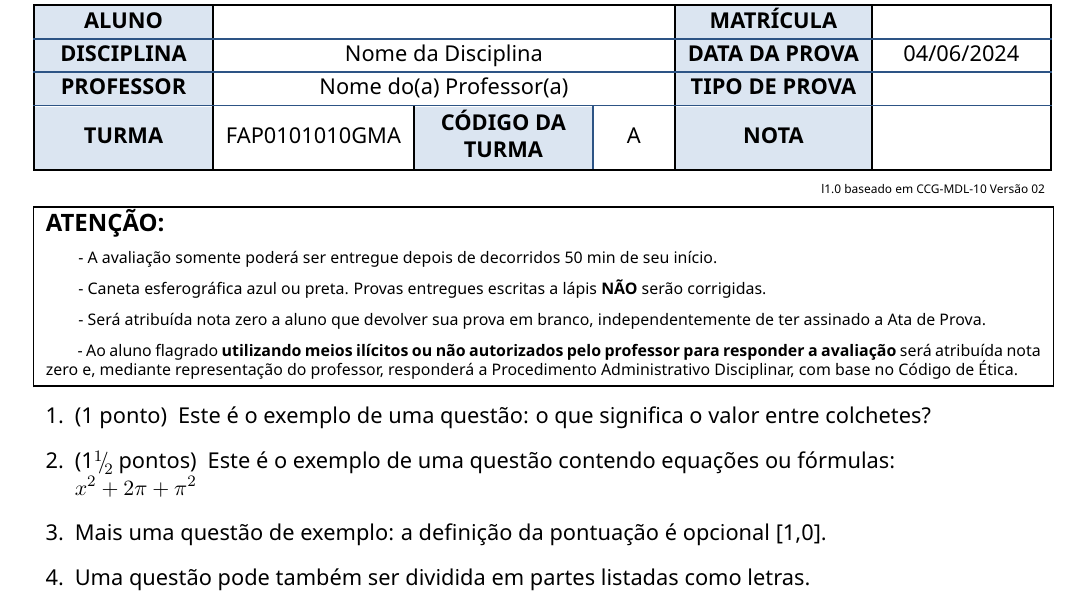
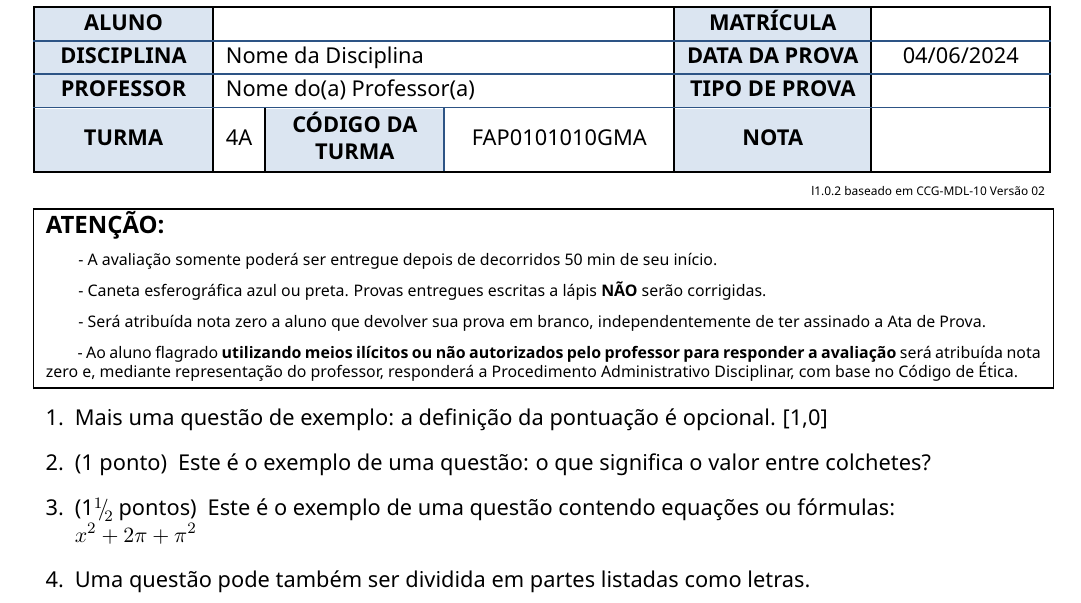
Before and after one commit to EvandroJRSilva/UninassauProva, a LaTeX problem sheet (Prova.tex, which reads InfGerais.tex, UninassauProva.sty): part of page 1 of 3, cut so that both start at the same text. The pictures show the PDF file Prova.pdf that the author committed with the source.

Commit message:
latex version 1.0.2

```diff
--- a/InfGerais.tex
+++ b/InfGerais.tex
@@ -38,10 +38,10 @@
 \DataProva{04/06/2024}
 
 % Insira a turma. Ex.: FAP0241124NMA
-\Turma{FAP0101010GMA}
+\Turma{4A}
 
 % Insira o Código da Turma. Exemplo: A
-\CodTurma{A}
+\CodTurma{FAP0101010GMA}
 
 % Insira o tipo de prova. Ex.: 01, Tipo 01.
 \TipoProva{}
--- a/UninassauProva.sty
+++ b/UninassauProva.sty
@@ -191,7 +191,7 @@
 		vline{1-3,5-7} = {1pt, solid},
 		vline{4} = {linhazulescuro, 1pt, solid},
 		column{1,3,6} = {wd=0.15\textwidth},
-		column{4} = {wd=0.055\textwidth},
+		column{4} = {wd=0.2\textwidth},
 		cell{1}{1,5} = {c, uniazul},
 		cell{2}{1,5} = {c, uniazul},
 		cell{2}{6} = {c},
@@ -210,7 +210,7 @@
 		 & & & & & \\
 	\end{tblr}\\
 	\begin{tblr}{r}
-		\SetCell{0.98\textwidth}\tiny l1.0 baseado em CCG-MDL-10 Versão 02
+		\SetCell{0.98\textwidth}\tiny l1.0.2 baseado em CCG-MDL-10 Versão 02
 	\end{tblr}\\
 	%\SetTblrInner{rowsep=1pt}
 	\begin{tblr}{
```
Also changed, not shown: Prova.tex (+4 -4 lines), Prova.pdf, README.md, UninassauProva.sty (6 more changed lines).
